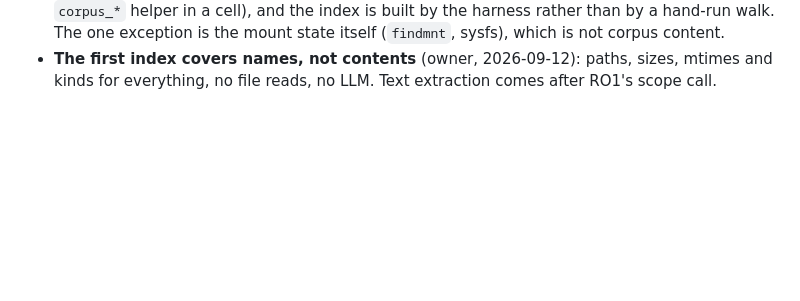
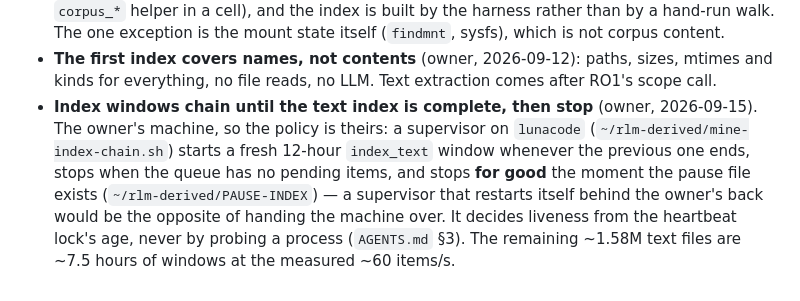
Before and after one commit to mizahnyx/rlm_for_local, a Markdown page: docs/20260912-1155-roadmap.md, the part around the change. Drawn GitHub-style; blank space fills up the shorter version.

```diff
--- a/docs/20260912-1155-roadmap.md
+++ b/docs/20260912-1155-roadmap.md
@@ -291,3 +291,13 @@ to run if the derived root is inside the corpus root.
 - **The first index covers names, not contents** (owner, 2026-09-12): paths,
   sizes, mtimes and kinds for everything, no file reads, no LLM. Text extraction
   comes after RO1's scope call.
+- **Index windows chain until the text index is complete, then stop** (owner,
+  2026-09-15). The owner's machine, so the policy is theirs: a supervisor on
+  `lunacode` (`~/rlm-derived/mine-index-chain.sh`) starts a fresh 12-hour
+  `index_text` window whenever the previous one ends, stops when the queue has no
+  pending items, and stops **for good** the moment the pause file exists
+  (`~/rlm-derived/PAUSE-INDEX`) — a supervisor that restarts itself behind the
+  owner's back would be the opposite of handing the machine over. It decides
+  liveness from the heartbeat lock's age, never by probing a process (`AGENTS.md`
+  §3). The remaining ~1.58M text files are ~7.5 hours of windows at the measured
+  ~60 items/s.
```
Also changed, not shown: docs/operator-guide.md (+9 -0 lines).
